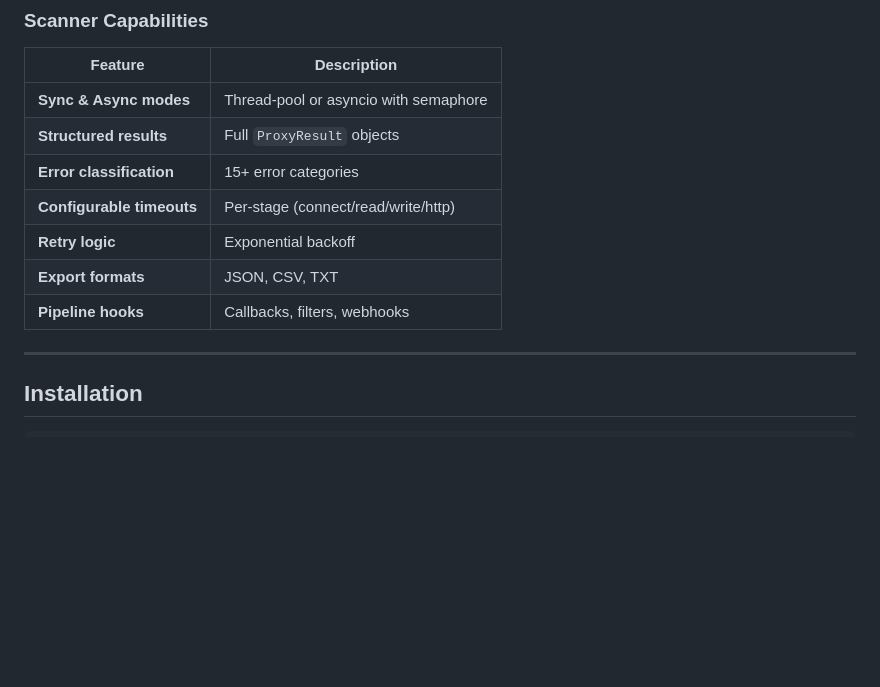
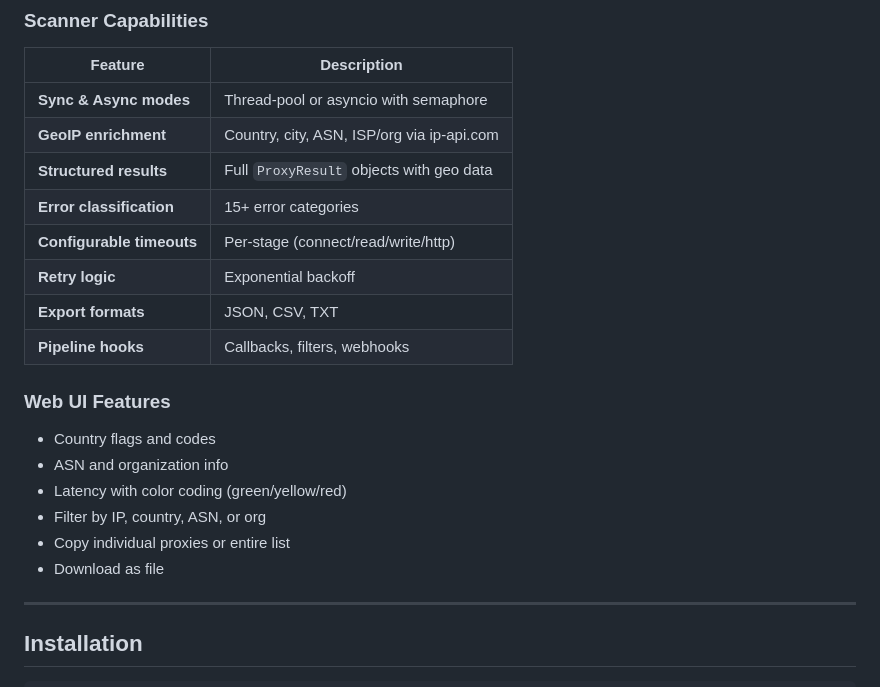
Before and after one commit to arandomguyhere/Tools, a Markdown page: socks5-scanner/README.md, the part around one of its changes. Drawn GitHub-style; blank space fills up the shorter version.

```diff
--- a/socks5-scanner/README.md
+++ b/socks5-scanner/README.md
@@ -43,12 +43,21 @@ proxies = requests.get("https://raw.githubusercontent.com/arandomguyhere/Tools/m
 | Feature | Description |
 |---------|-------------|
 | **Sync & Async modes** | Thread-pool or asyncio with semaphore |
-| **Structured results** | Full `ProxyResult` objects |
+| **GeoIP enrichment** | Country, city, ASN, ISP/org via ip-api.com |
+| **Structured results** | Full `ProxyResult` objects with geo data |
 | **Error classification** | 15+ error categories |
 | **Configurable timeouts** | Per-stage (connect/read/write/http) |
 | **Retry logic** | Exponential backoff |
 | **Export formats** | JSON, CSV, TXT |
 | **Pipeline hooks** | Callbacks, filters, webhooks |
+
+### Web UI Features
+- Country flags and codes
+- ASN and organization info
+- Latency with color coding (green/yellow/red)
+- Filter by IP, country, ASN, or org
+- Copy individual proxies or entire list
+- Download as file
 
 ---
 
```
Also changed, not shown: other parts of socks5-scanner/README.md (+32 -11 lines).
